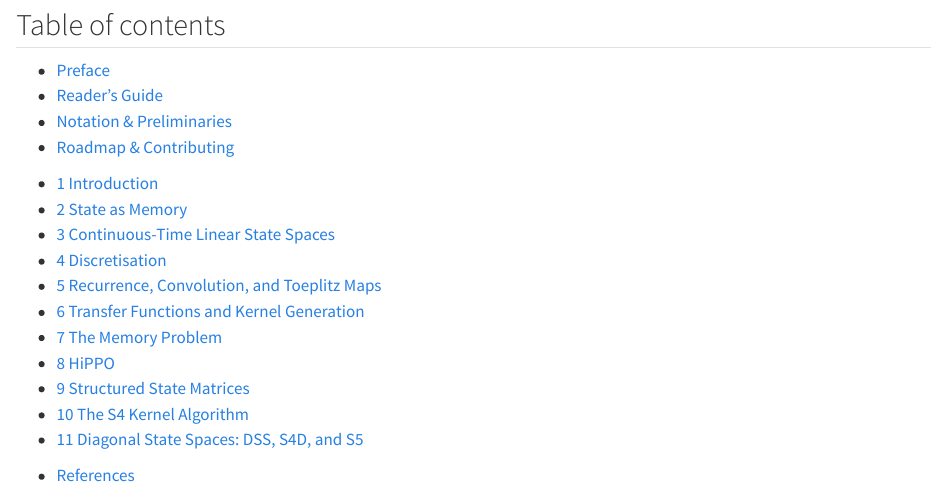
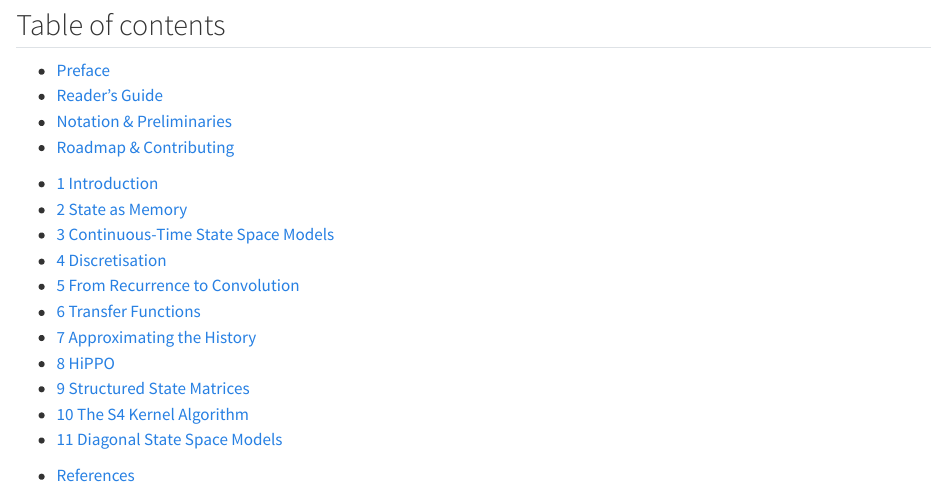
Before and after one commit to CosmoNaught/ssm.guide, a Quarto document (index.qmd): the page in a window 1100 px wide, from 1270 px down. Rendered offline with R 4.5, knitr and Pandoc in place of Quarto, with nearby package versions; badge pictures from the web are left out.

Commit message:
Tidy chapter titles

```diff
--- a/_quarto.yml
+++ b/_quarto.yml
@@ -86,7 +86,7 @@ website:
             href: chapters/02-foundations/01-state-as-memory.qmd#exercises
           - text: "Footnotes and references"
             href: chapters/02-foundations/01-state-as-memory.qmd#footnotes
-      - section: "3. Continuous-Time Linear State Spaces"
+      - section: "3. Continuous-Time State Space Models"
         href: chapters/02-foundations/02-continuous-time.qmd
         contents:
           - text: "3.1 Solving the differential equation"
@@ -128,7 +128,7 @@ website:
             href: chapters/02-foundations/03-discretisation.qmd#exercises
           - text: "Footnotes and references"
             href: chapters/02-foundations/03-discretisation.qmd#footnotes
-      - section: "5. Recurrence, Convolution, and Toeplitz Maps"
+      - section: "5. From Recurrence to Convolution"
         href: chapters/02-foundations/04-recurrence-convolution-toeplitz.qmd
         contents:
           - text: "5.1 The question after discretisation"
@@ -153,7 +153,7 @@ website:
             href: chapters/02-foundations/04-recurrence-convolution-toeplitz.qmd#exercises
           - text: "Footnotes and references"
             href: chapters/02-foundations/04-recurrence-convolution-toeplitz.qmd#footnotes
-      - section: "6. Transfer Functions and Kernel Generation"
+      - section: "6. Transfer Functions"
         href: chapters/02-foundations/05-transfer-functions.qmd
         contents:
           - text: "6.1 Why another view is useful"
@@ -174,7 +174,7 @@ website:
             href: chapters/02-foundations/05-transfer-functions.qmd#exercises
           - text: "Footnotes and references"
             href: chapters/02-foundations/05-transfer-functions.qmd#footnotes
-      - section: "7. The Memory Problem"
+      - section: "7. Approximating the History"
         href: chapters/03-s4/06-memory-problem.qmd
         contents:
           - text: "7.1 A fixed state is not a stored history"
@@ -256,7 +256,7 @@ website:
             href: chapters/03-s4/09-s4-kernel-algorithm.qmd#exercises
           - text: "Footnotes and references"
             href: chapters/03-s4/09-s4-kernel-algorithm.qmd#footnotes
-      - section: "11. Diagonal State Spaces: DSS, S4D, and S5"
+      - section: "11. Diagonal State Space Models"
         href: chapters/03-s4/10-diagonal-state-spaces.qmd
         contents:
           - text: "11.1 Removing the correction"
--- a/index.qmd
+++ b/index.qmd
@@ -87,15 +87,15 @@ anchor-sections: false
       <ul class="ssm-toc-chapters">
         <li class="ssm-toc-ch"><a href="chapters/01-introduction/index.html"><span class="ssm-toc-num">1</span> Introduction</a></li>
         <li class="ssm-toc-ch"><a href="chapters/02-foundations/01-state-as-memory.html"><span class="ssm-toc-num">2</span> State as Memory</a></li>
-        <li class="ssm-toc-ch"><a href="chapters/02-foundations/02-continuous-time.html"><span class="ssm-toc-num">3</span> Continuous-Time Linear State Spaces</a></li>
+        <li class="ssm-toc-ch"><a href="chapters/02-foundations/02-continuous-time.html"><span class="ssm-toc-num">3</span> Continuous-Time State Space Models</a></li>
         <li class="ssm-toc-ch"><a href="chapters/02-foundations/03-discretisation.html"><span class="ssm-toc-num">4</span> Discretisation</a></li>
-        <li class="ssm-toc-ch"><a href="chapters/02-foundations/04-recurrence-convolution-toeplitz.html"><span class="ssm-toc-num">5</span> Recurrence, Convolution, and Toeplitz Maps</a></li>
-        <li class="ssm-toc-ch"><a href="chapters/02-foundations/05-transfer-functions.html"><span class="ssm-toc-num">6</span> Transfer Functions and Kernel Generation</a></li>
-        <li class="ssm-toc-ch"><a href="chapters/03-s4/06-memory-problem.html"><span class="ssm-toc-num">7</span> The Memory Problem</a></li>
+        <li class="ssm-toc-ch"><a href="chapters/02-foundations/04-recurrence-convolution-toeplitz.html"><span class="ssm-toc-num">5</span> From Recurrence to Convolution</a></li>
+        <li class="ssm-toc-ch"><a href="chapters/02-foundations/05-transfer-functions.html"><span class="ssm-toc-num">6</span> Transfer Functions</a></li>
+        <li class="ssm-toc-ch"><a href="chapters/03-s4/06-memory-problem.html"><span class="ssm-toc-num">7</span> Approximating the History</a></li>
         <li class="ssm-toc-ch"><a href="chapters/03-s4/07-hippo.html"><span class="ssm-toc-num">8</span> HiPPO</a></li>
         <li class="ssm-toc-ch"><a href="chapters/03-s4/08-structured-state-matrices.html"><span class="ssm-toc-num">9</span> Structured State Matrices</a></li>
         <li class="ssm-toc-ch"><a href="chapters/03-s4/09-s4-kernel-algorithm.html"><span class="ssm-toc-num">10</span> The S4 Kernel Algorithm</a></li>
-        <li class="ssm-toc-ch"><a href="chapters/03-s4/10-diagonal-state-spaces.html"><span class="ssm-toc-num">11</span> Diagonal State Spaces: DSS, S4D, and S5</a></li>
+        <li class="ssm-toc-ch"><a href="chapters/03-s4/10-diagonal-state-spaces.html"><span class="ssm-toc-num">11</span> Diagonal State Space Models</a></li>
       </ul>
       <ul class="ssm-toc-back">
         <li><a href="chapters/references.html">References</a></li>
```
Also changed, not shown: chapters/02-foundations/02-continuous-time.qmd (+1 -1 lines), chapters/02-foundations/04-recurrence-convolution-toeplitz.qmd (+1 -1 lines), chapters/02-foundations/05-transfer-functions.qmd (+1 -1 lines), chapters/03-s4/06-memory-problem.qmd (+1 -1 lines), chapters/03-s4/10-diagonal-state-spaces.qmd (+1 -1 lines).
